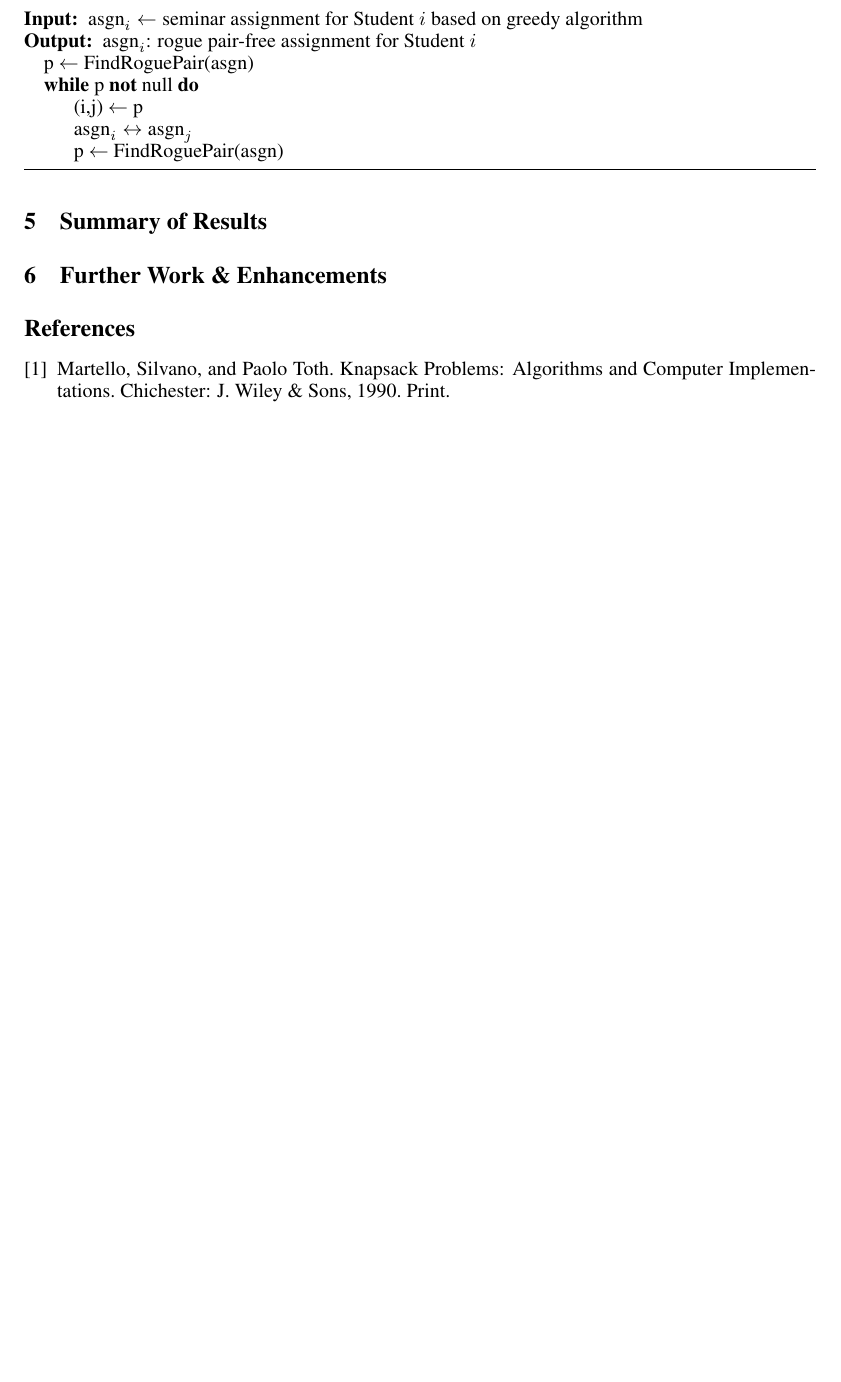
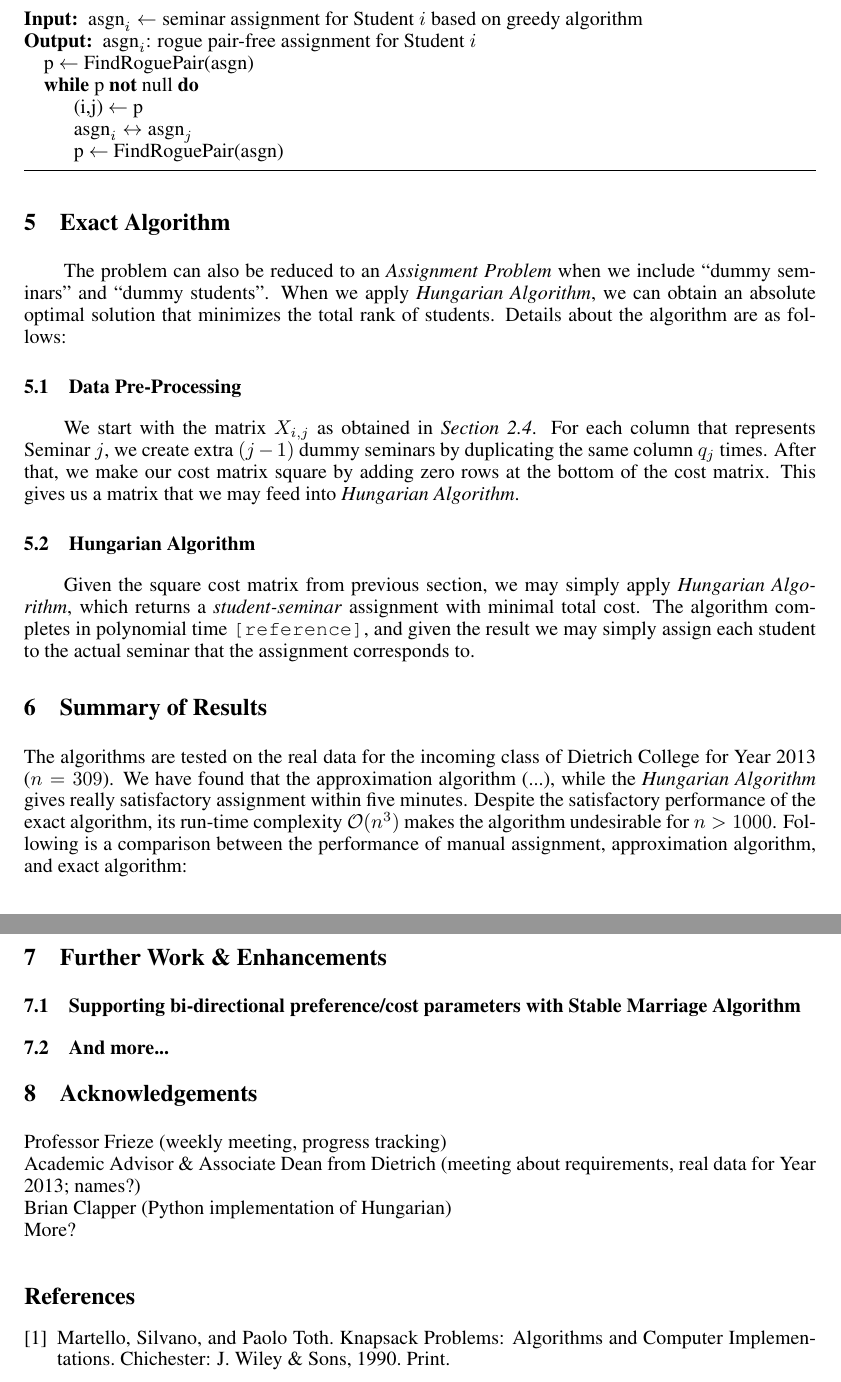
Before and after one commit to ymzong/OpResearchF14, a LaTeX paper (report/Final Report.tex): part of page 3 of 3 before the commit and two parts of pages 3 and 4 of 4 after it, the two joined at a grey line, cut so that both start at the same text, the shorter picture padded with empty space. Compiled offline with pdfLaTeX.

Commit message:
Added Hungarian & other sections in Final Report.

```diff
--- a/report/Final Report.tex
+++ b/report/Final Report.tex
@@ -165,16 +164,34 @@ Yiming Zong\\ \\
         \end{algorithmic}
     \end{algorithm}
 
+\section{Exact Algorithm}
+    \par\qquad The problem can also be reduced to an \emph{Assignment Problem} when we include ``dummy seminars'' and ``dummy students''. When we apply \emph{Hungarian Algorithm}, we can obtain an absolute optimal solution that minimizes the total rank of students. Details about the algorithm are as follows:
+
+\subsection{Data Pre-Processing}
+    \par\qquad We start with the matrix $X_{i,j}$ as obtained in \emph{Section 2.4}. For each column that represents Seminar $j$, we create extra $(j-1)$ dummy seminars by duplicating the same column $q_j$ times. After that, we make our cost matrix square by adding zero rows at the bottom of the cost matrix. This gives us a matrix that we may feed into \emph{Hungarian Algorithm}.
+
+\subsection{Hungarian Algorithm}
+    \par\qquad Given the square cost matrix from previous section, we may simply apply \emph{Hungarian Algorithm}, which returns a \emph{student-seminar} assignment with minimal total cost. The algorithm completes in polynomial time \texttt{[reference]}, and given the result we may simply assign each student to the actual seminar that the assignment corresponds to.
 %
 % Summary
 %
 \section{Summary of Results}
+    \par The algorithms are tested on the real data for the incoming class of Dietrich College for Year 2013 ($n=309$). We have found that the approximation algorithm (...), while the \emph{Hungarian Algorithm} gives really satisfactory assignment within five minutes. Despite the satisfactory performance of the exact algorithm, its run-time complexity $\mathcal{O}(n^3)$ makes the algorithm undesirable for $n>1000$. Following is a comparison between the performance of manual assignment, approximation algorithm, and exact algorithm:
 
 \section{Further Work \& Enhancements}
 
+\subsection{Supporting bi-directional preference/cost parameters with Stable Marriage Algorithm}
+
+\subsection{And more...}
+
+\section{Acknowledgements}
+Professor Frieze (weekly meeting, progress tracking)\\
+Academic Advisor \& Associate Dean from Dietrich (meeting about requirements, real data for Year 2013; names?)\\
+Brian Clapper (Python implementation of Hungarian)\\
+More?
 \urlstyle{rm}
+\vskip .2in
 \begin{thebibliography}{9}
-
 \bibitem{mt90}
 Martello, Silvano, and Paolo Toth. Knapsack Problems: Algorithms and Computer Implementations. Chichester: J. Wiley \& Sons, 1990. Print.
 %\url{http://www.or.deis.unibo.it/kp/Chapter7.pdf}
```
Also changed, not shown: report/Final Report.pdf, report/Final Report.tex (11 more changed lines).
